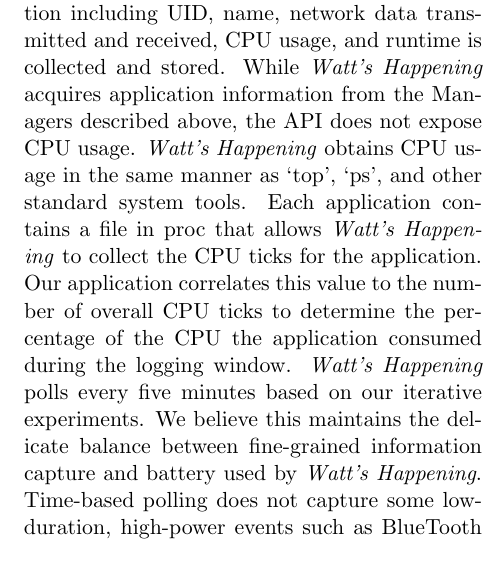
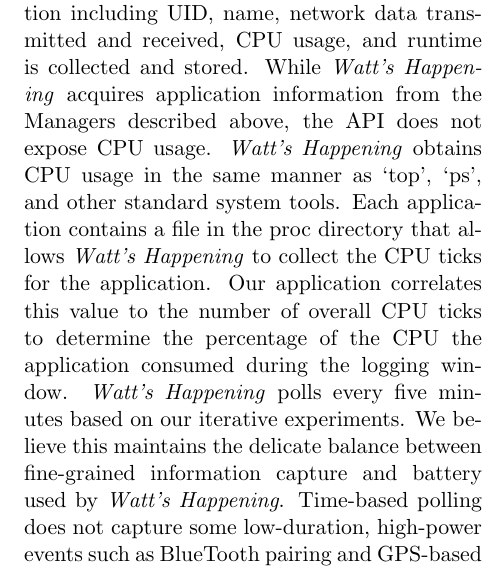
Before and after one commit to alexisfisher/watts-happening, a LaTeX paper (docs/draft/main.tex, which reads docs/draft/implementation.tex): part of one column of page 3 of 8, cut so that both start at the same text. Compiled offline with pdfLaTeX.

Commit message:
nick's change

```diff
--- a/docs/draft/implementation.tex
+++ b/docs/draft/implementation.tex
@@ -14,7 +14,7 @@
 %
 While \emph{Watt's Happening} acquires application information from the Managers described above, the API does not expose CPU usage.
 \emph{Watt's Happening} obtains CPU usage in the same manner as `top', `ps', and other standard system tools.
-Each application contains a file in proc that allows \emph{Watt's Happening} to collect the CPU ticks for the application.
+Each application contains a file in the proc directory that allows \emph{Watt's Happening} to collect the CPU ticks for the application.
 %
 Our application correlates this value to the number of overall CPU ticks to determine the percentage of the CPU the application consumed during the logging window.
 \emph{Watt's Happening} polls every five minutes based on our iterative experiments.
```
